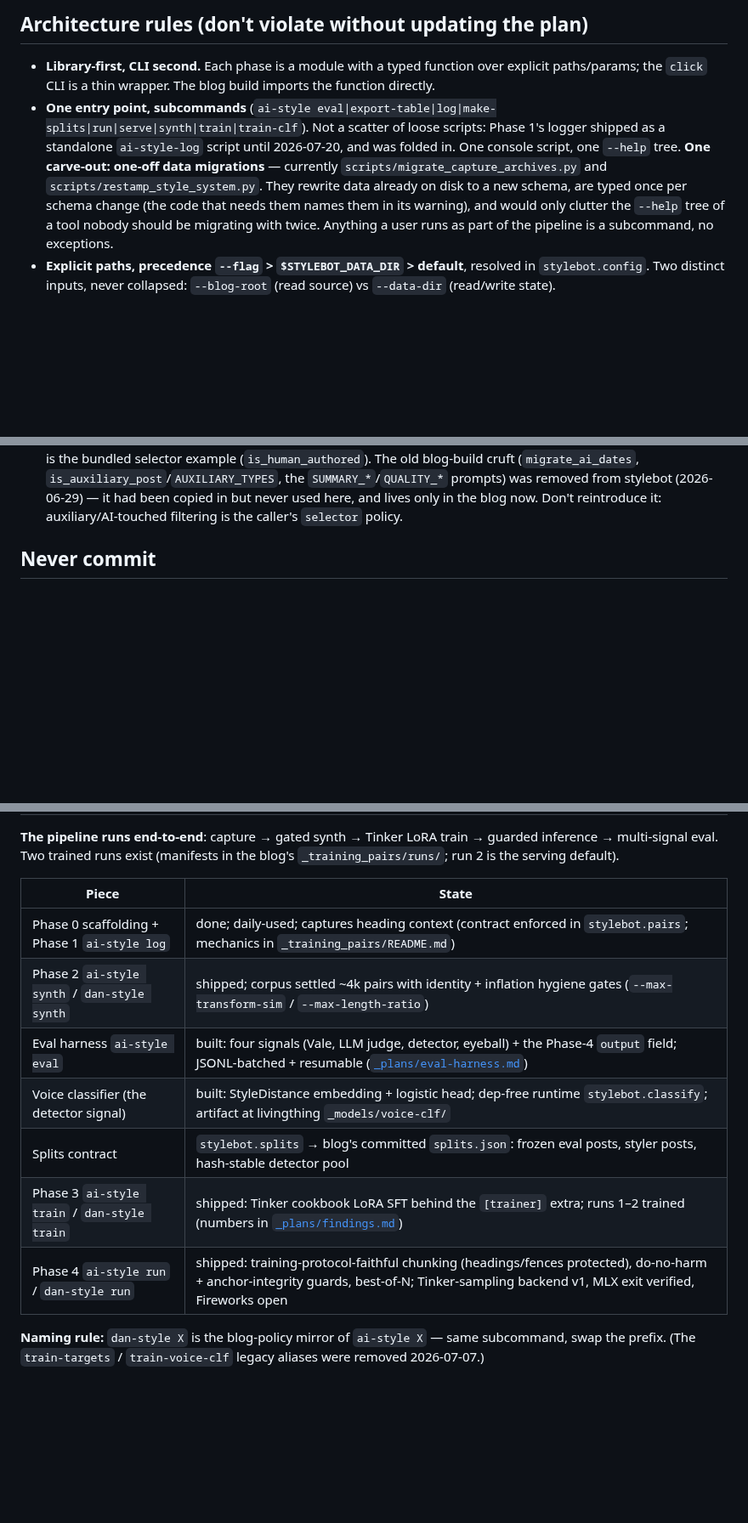
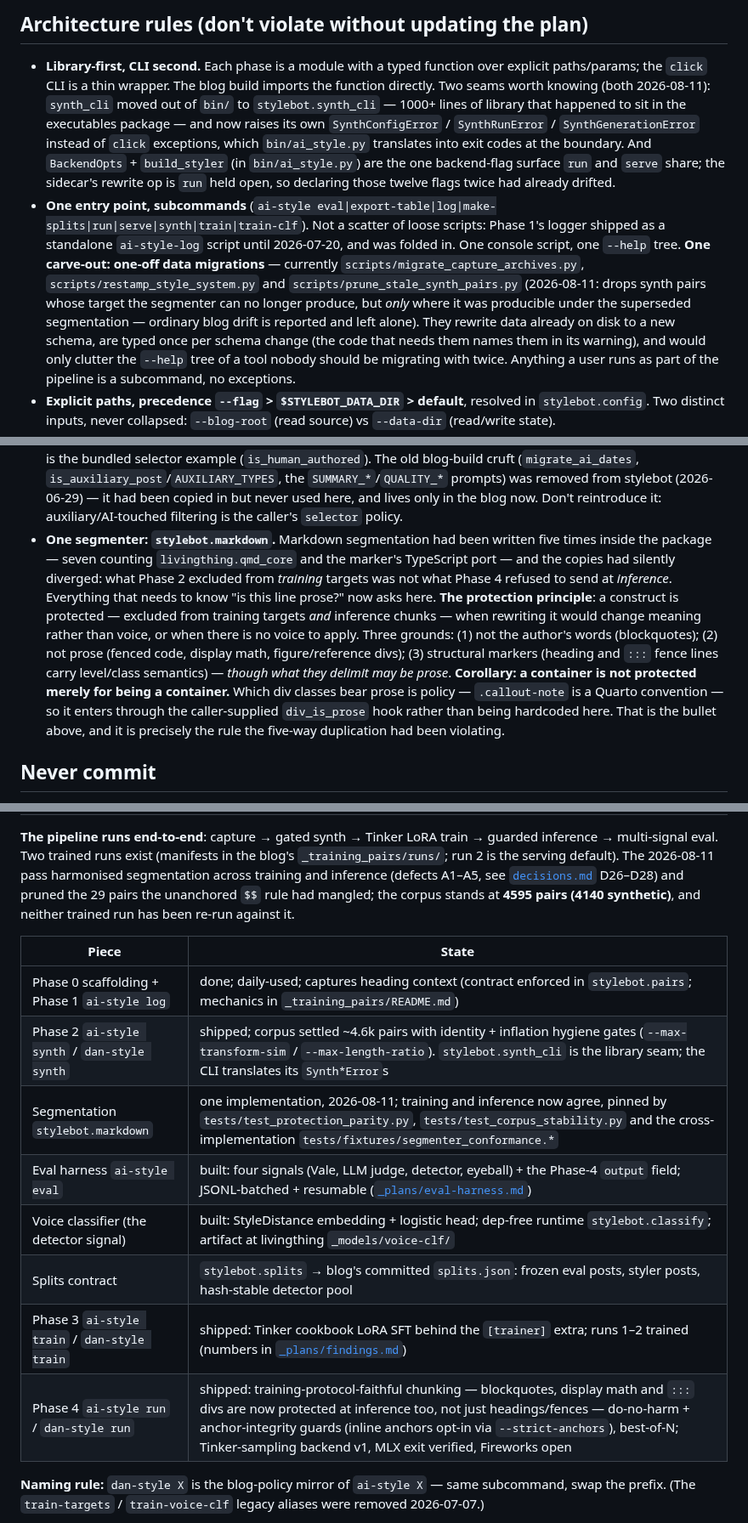
Before and after one commit to danmackinlay/stylebot, a Markdown page: CLAUDE.md, 3 parts joined by grey strips. Shown at 85% size. Drawn GitHub-style; blank space fills up the shorter version.

Commit message:
docs(CLAUDE): the entry point had two false claims and no segmenter rule
L47 enumerated the scripts/ carve-out as two files; prune_stale_synth_pairs.py
made it three. The status table was stamped 2026-07-22 and predated a day of
segmentation work, a corpus prune and two CLI seams.

Adds the rule the day's biggest refactor was about: one segmenter
(stylebot.markdown) and the protection principle, placed next to the
blog/generic boundary because that is exactly the rule five diverged copies
had been violating — div_is_prose is the hook that keeps Quarto policy out.
Also names the two new library seams (stylebot.synth_cli + its Synth*Error
vocabulary, BackendOpts/build_styler behind run and serve).

Co-Authored-By: Claude Opus 5 <noreply@anthropic.com>

```diff
--- a/CLAUDE.md
+++ b/CLAUDE.md
@@ -38,14 +38,24 @@ the package. To read or parse source, prefer the search tools (`rg`, `grep`) or
 
 - **Library-first, CLI second.** Each phase is a module with a typed function
   over explicit paths/params; the `click` CLI is a thin wrapper. The blog build
-  imports the function directly.
+  imports the function directly. Two seams worth knowing (both 2026-08-11):
+  `synth_cli` moved out of `bin/` to `stylebot.synth_cli` — 1000+ lines of
+  library that happened to sit in the executables package — and now raises its
+  own `SynthConfigError` / `SynthRunError` / `SynthGenerationError` instead of
+  `click` exceptions, which `bin/ai_style.py` translates into exit codes at the
+  boundary. And `BackendOpts` + `build_styler` (in `bin/ai_style.py`) are the
+  one backend-flag surface `run` and `serve` share; the sidecar's rewrite op is
+  `run` held open, so declaring those twelve flags twice had already drifted.
 - **One entry point, subcommands** (`ai-style
   eval|export-table|log|make-splits|run|serve|synth|train|train-clf`). Not a
   scatter of loose scripts: Phase 1's logger shipped as a standalone
   `ai-style-log` script until 2026-07-20, and was folded in. One console script,
   one `--help` tree. **One carve-out: one-off data migrations** — currently
-  `scripts/migrate_capture_archives.py` and `scripts/restamp_style_system.py`.
-  They rewrite data already on disk to a new schema, are typed once per schema
+  `scripts/migrate_capture_archives.py`, `scripts/restamp_style_system.py` and
+  `scripts/prune_stale_synth_pairs.py` (2026-08-11: drops synth pairs whose
+  target the segmenter can no longer produce, but *only* where it was producible
+  under the superseded segmentation — ordinary blog drift is reported and left
+  alone). They rewrite data already on disk to a new schema, are typed once per schema
   change (the code that needs them names them in its warning), and would only
   clutter the `--help` tree of a tool nobody should be migrating with twice.
   Anything a user runs as part of the pipeline is a subcommand, no exceptions.
@@ -69,6 +79,22 @@ the package. To read or parse source, prefer the search tools (`rg`, `grep`) or
   removed from stylebot (2026-06-29) — it had been copied in but never used here,
   and lives only in the blog now. Don't reintroduce it: auxiliary/AI-touched
   filtering is the caller's `selector` policy.
+- **One segmenter: `stylebot.markdown`.** Markdown segmentation had been written
+  five times inside the package — seven counting `livingthing.qmd_core` and the
+  marker's TypeScript port — and the copies had silently diverged: what Phase 2
+  excluded from *training* targets was not what Phase 4 refused to send at
+  *inference*. Everything that needs to know "is this line prose?" now asks
+  here. **The protection principle**: a construct is protected — excluded from
+  training targets *and* inference chunks — when rewriting it would change
+  meaning rather than voice, or when there is no voice to apply. Three grounds:
+  (1) not the author's words (blockquotes); (2) not prose (fenced code, display
+  math, figure/reference divs); (3) structural markers (heading and `:::` fence
+  lines carry level/class semantics) — *though what they delimit may be prose*.
+  **Corollary: a container is not protected merely for being a container.** Which
+  div classes bear prose is policy — `.callout-note` is a Quarto convention — so
+  it enters through the caller-supplied `div_is_prose` hook rather than being
+  hardcoded here. That is the bullet above, and it is precisely the rule the
+  five-way duplication had been violating.
 
 ## Never commit
 
@@ -121,17 +147,22 @@ The data-heavy phases need the prose corpus. Wired in against Dan's live blog:
 
 **The pipeline runs end-to-end**: capture → gated synth → Tinker LoRA train →
 guarded inference → multi-signal eval. Two trained runs exist (manifests in the
-blog's `_training_pairs/runs/`; run 2 is the serving default).
+blog's `_training_pairs/runs/`; run 2 is the serving default). The 2026-08-11
+pass harmonised segmentation across training and inference (defects A1–A5, see
+[`decisions.md`](_plans/decisions.md) D26–D28) and pruned the 29 pairs the
+unanchored `$$` rule had mangled; the corpus stands at **4595 pairs (4140
+synthetic)**, and neither trained run has been re-run against it.
 
 | Piece | State |
 | --- | --- |
 | Phase 0 scaffolding + Phase 1 `ai-style log` | done; daily-used; captures heading context (contract enforced in `stylebot.pairs`; mechanics in `_training_pairs/README.md`) |
-| Phase 2 `ai-style synth` / `dan-style synth` | shipped; corpus settled ~4k pairs with identity + inflation hygiene gates (`--max-transform-sim` / `--max-length-ratio`) |
+| Phase 2 `ai-style synth` / `dan-style synth` | shipped; corpus settled ~4.6k pairs with identity + inflation hygiene gates (`--max-transform-sim` / `--max-length-ratio`). `stylebot.synth_cli` is the library seam; the CLI translates its `Synth*Error`s |
+| Segmentation `stylebot.markdown` | one implementation, 2026-08-11; training and inference now agree, pinned by `tests/test_protection_parity.py`, `tests/test_corpus_stability.py` and the cross-implementation `tests/fixtures/segmenter_conformance.*` |
 | Eval harness `ai-style eval` | built: four signals (Vale, LLM judge, detector, eyeball) + the Phase-4 `output` field; JSONL-batched + resumable ([`_plans/eval-harness.md`](_plans/eval-harness.md)) |
 | Voice classifier (the detector signal) | built: StyleDistance embedding + logistic head; dep-free runtime `stylebot.classify`; artifact at livingthing `_models/voice-clf/` |
 | Splits contract | `stylebot.splits` → blog's committed `splits.json`: frozen eval posts, styler posts, hash-stable detector pool |
 | Phase 3 `ai-style train` / `dan-style train` | shipped: Tinker cookbook LoRA SFT behind the `[trainer]` extra; runs 1–2 trained (numbers in [`_plans/findings.md`](_plans/findings.md)) |
-| Phase 4 `ai-style run` / `dan-style run` | shipped: training-protocol-faithful chunking (headings/fences protected), do-no-harm + anchor-integrity guards, best-of-N; Tinker-sampling backend v1, MLX exit verified, Fireworks open |
+| Phase 4 `ai-style run` / `dan-style run` | shipped: training-protocol-faithful chunking — blockquotes, display math and `:::` divs are now protected at inference too, not just headings/fences — do-no-harm + anchor-integrity guards (inline anchors opt-in via `--strict-anchors`), best-of-N; Tinker-sampling backend v1, MLX exit verified, Fireworks open |
 
 **Naming rule:** `dan-style X` is the blog-policy mirror of `ai-style X` — same
 subcommand, swap the prefix. (The `train-targets` / `train-voice-clf` legacy
```
Also changed, not shown: other parts of CLAUDE.md (+1 -1 lines).
